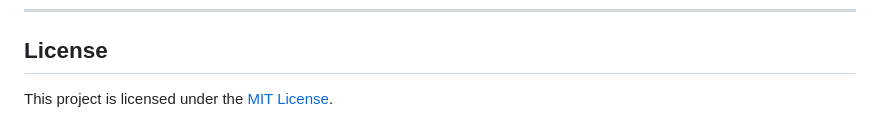
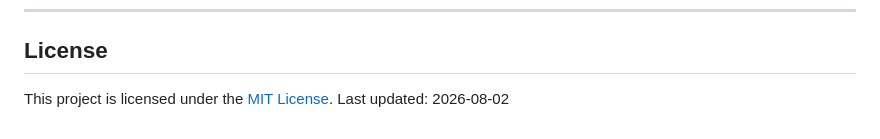
Before and after one commit to Manobala27/Cloudpulse, a Markdown page: README.md, the part around the change. GitHub-like rendering.

```diff
--- a/README.md
+++ b/README.md
@@ -80,3 +80,4 @@ sam deploy
 ## License
 
 This project is licensed under the [MIT License](LICENSE).
+Last updated: 2026-08-02
```
